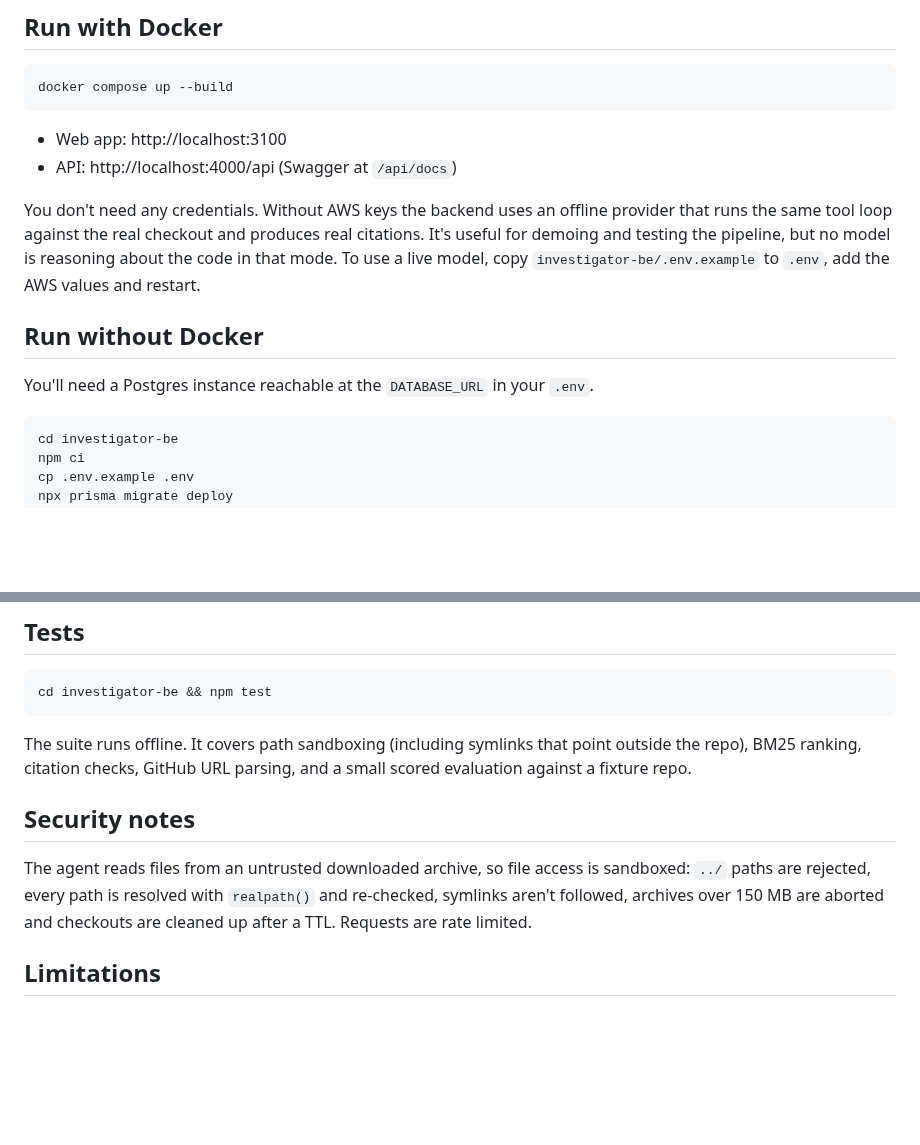
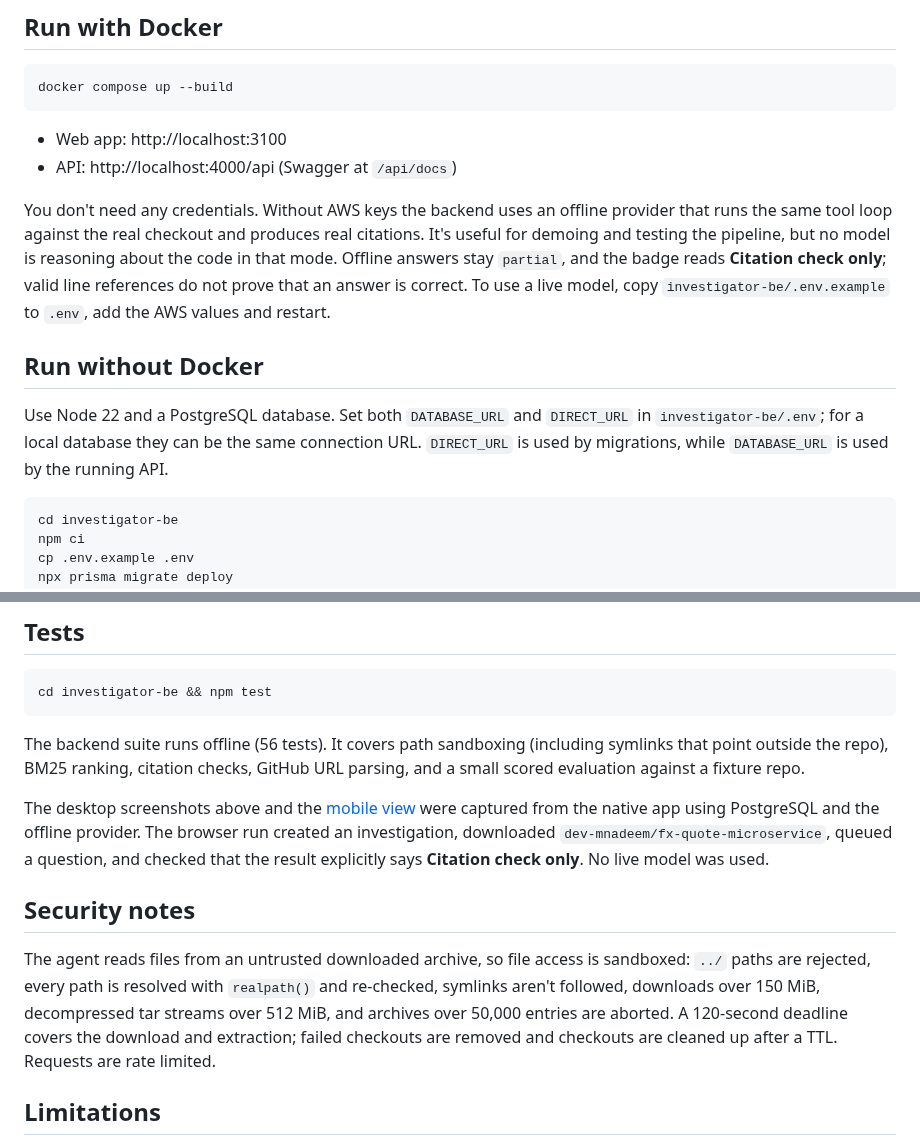
Before and after one commit to dev-mnadeem/source-qa-explorer, a Markdown page: README.md, 2 parts joined by grey strips. Drawn GitHub-style; blank space fills up the shorter version.

Commit message:
Bound repository extraction and distinguish offline citation checks

````diff
--- a/README.md
+++ b/README.md
@@ -29,11 +44,13 @@ docker compose up --build
 - Web app: http://localhost:3100
 - API: http://localhost:4000/api (Swagger at `/api/docs`)
 
-You don't need any credentials. Without AWS keys the backend uses an offline provider that runs the same tool loop against the real checkout and produces real citations. It's useful for demoing and testing the pipeline, but no model is reasoning about the code in that mode. To use a live model, copy `investigator-be/.env.example` to `.env`, add the AWS values and restart.
+You don't need any credentials. Without AWS keys the backend uses an offline provider that runs the same tool loop against the real checkout and produces real citations. It's useful for demoing and testing the pipeline, but no model is reasoning about the code in that mode. Offline answers stay `partial`, and the badge reads **Citation check only**; valid line references do not prove that an answer is correct. To use a live model, copy `investigator-be/.env.example` to `.env`, add the AWS values and restart.
 
 ## Run without Docker
 
-You'll need a Postgres instance reachable at the `DATABASE_URL` in your `.env`.
+Use Node 22 and a PostgreSQL database. Set both `DATABASE_URL` and `DIRECT_URL` in
+`investigator-be/.env`; for a local database they can be the same connection URL.
+`DIRECT_URL` is used by migrations, while `DATABASE_URL` is used by the running API.
 
 ```bash
 cd investigator-be
@@ -56,11 +73,16 @@ Useful settings in `investigator-be/.env.example`: `LLM_PROVIDER` (force `fake`
 cd investigator-be && npm test
 ```
 
-The suite runs offline. It covers path sandboxing (including symlinks that point outside the repo), BM25 ranking, citation checks, GitHub URL parsing, and a small scored evaluation against a fixture repo.
+The backend suite runs offline (56 tests). It covers path sandboxing (including symlinks that point outside the repo), BM25 ranking, citation checks, GitHub URL parsing, and a small scored evaluation against a fixture repo.
+
+The desktop screenshots above and the [mobile view](docs/screenshots/audited-answer-mobile.png)
+were captured from the native app using PostgreSQL and the offline provider. The browser run
+created an investigation, downloaded `dev-mnadeem/fx-quote-microservice`, queued a question,
+and checked that the result explicitly says **Citation check only**. No live model was used.
 
 ## Security notes
 
-The agent reads files from an untrusted downloaded archive, so file access is sandboxed: `../` paths are rejected, every path is resolved with `realpath()` and re-checked, symlinks aren't followed, archives over 150 MB are aborted and checkouts are cleaned up after a TTL. Requests are rate limited.
+The agent reads files from an untrusted downloaded archive, so file access is sandboxed: `../` paths are rejected, every path is resolved with `realpath()` and re-checked, symlinks aren't followed, downloads over 150 MiB, decompressed tar streams over 512 MiB, and archives over 50,000 entries are aborted. A 120-second deadline covers the download and extraction; failed checkouts are removed and checkouts are cleaned up after a TTL. Requests are rate limited.
 
 ## Limitations
 
````
Also changed, not shown: other parts of README.md (+15 -0 lines), docs/screenshots/audited-answer-mobile.png (added), docs/screenshots/audited-answer.png, docs/screenshots/landing.png, 8 other files.
